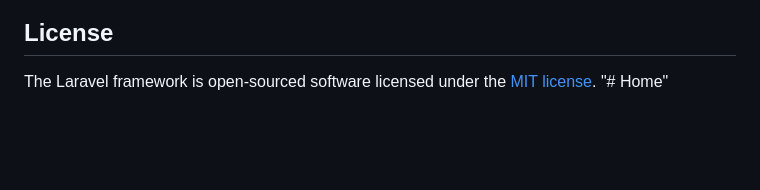
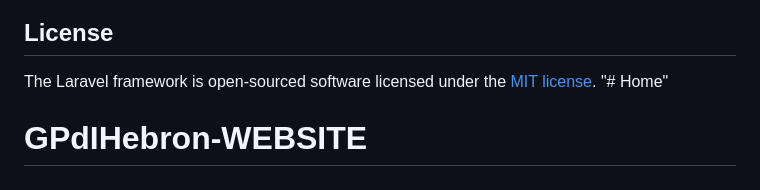
Before and after one commit to Ajeppp/Home, a Markdown page: README.md, the part around the change. GitHub-like rendering; blank space fills up the shorter version.

```diff
--- a/README.md
+++ b/README.md
@@ -65,3 +65,4 @@ If you discover a security vulnerability within Laravel, please send an e-mail t
 
 The Laravel framework is open-sourced software licensed under the [MIT license](https://opensource.org/licenses/MIT).
 "# Home"
+# GPdIHebron-WEBSITE
```
